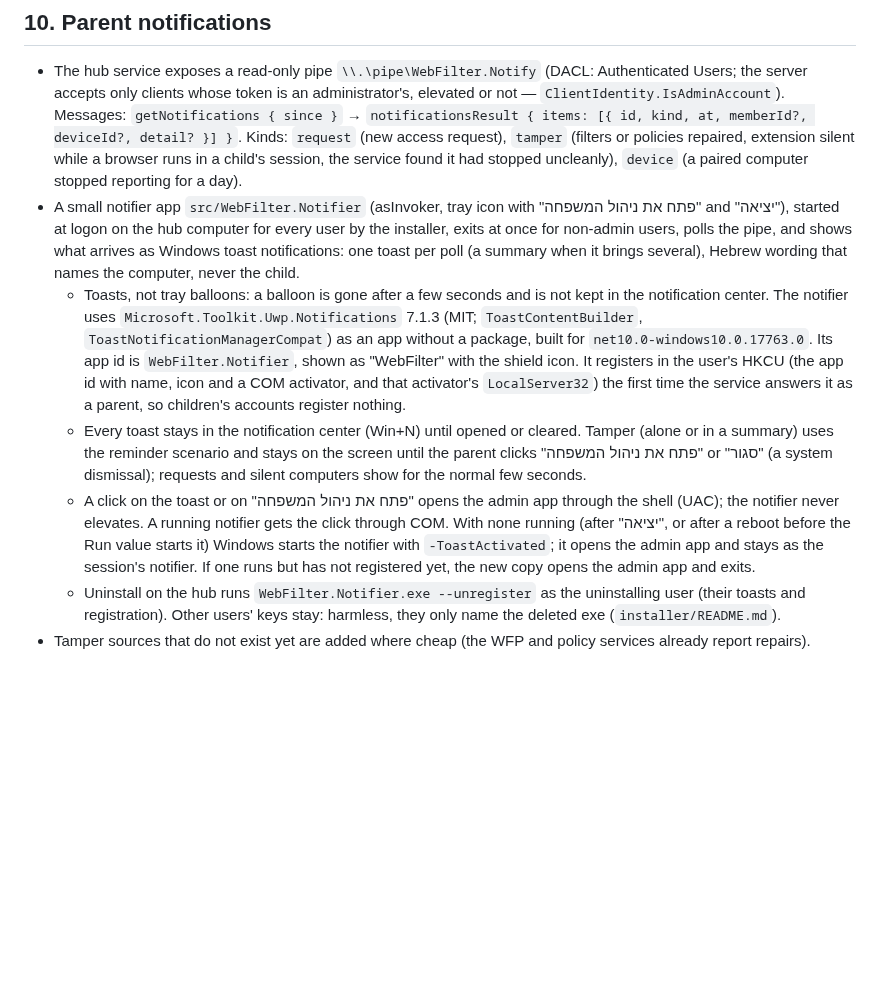
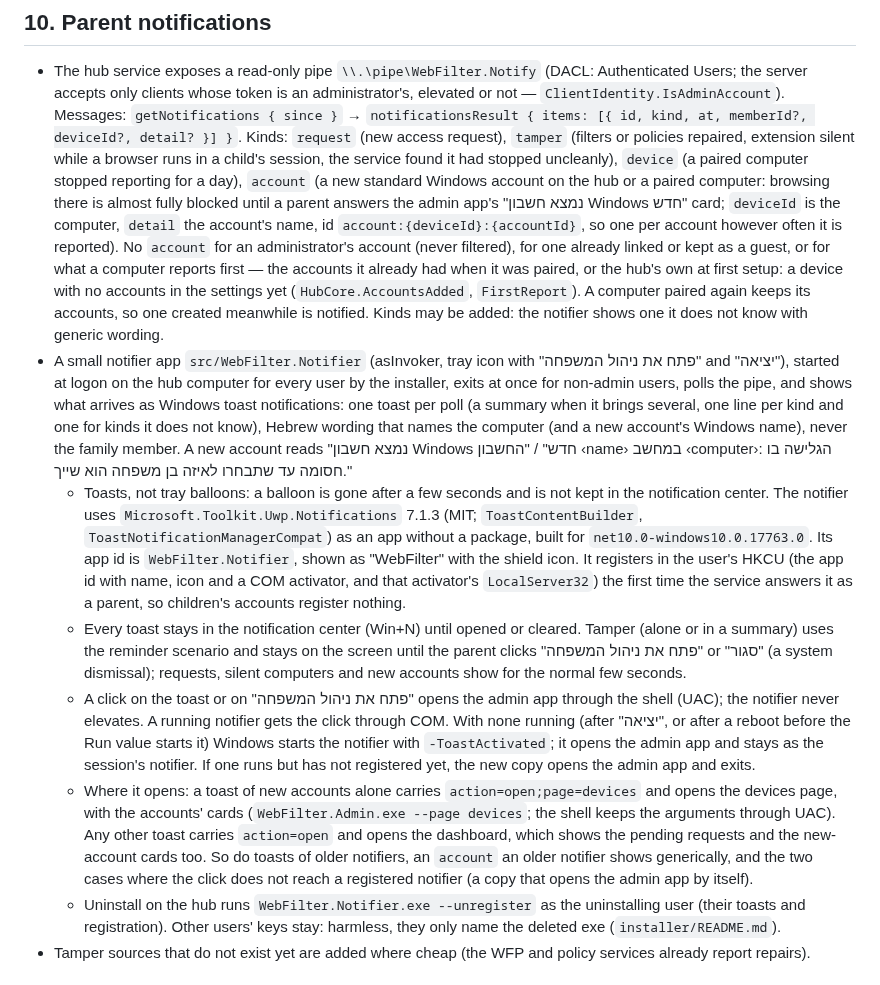
Before and after one commit to eranfinish/WebFilterApp, a Markdown page: docs/PROTECTION-SPEC.md, the part around the change. Drawn GitHub-style; blank space fills up the shorter version.

Commit message:
Docs: the "account" notification and its lab checks
- PROTECTION-SPEC §10: the account kind (what it carries, one per account,
  not for administrators, linked or guest accounts, or a computer's first
  report: the accounts a newly paired computer or the hub at first setup
  already had), its wording, normal toast duration, and where a click opens:
  the devices page (action=open;page=devices, --page devices) for new accounts
  alone, the dashboard otherwise and for older notifiers. Unknown kinds get
  generic wording.
- MVP-PLAN: account in the notify pipe's kinds.
- LAB-INSTALLER-CHECKLIST: no toast for the hub's own accounts at first setup
  or for lab-kids' accounts at pairing; a standard account created on lab-kids
  (and on lab-hub) brings the toast within about a minute, and a click opens
  the devices page with its card; no second toast after a rename, none for an
  administrator.

Co-Authored-By: Claude Opus 5.5 <noreply@anthropic.com>

```diff
--- a/docs/PROTECTION-SPEC.md
+++ b/docs/PROTECTION-SPEC.md
@@ -123,11 +123,19 @@ The admin app's activity page shows searches (filter "חיפושים").
   `getNotifications { since }` → `notificationsResult { items: [{ id, kind, at, memberId?, deviceId?, detail? }] }`.
   Kinds: `request` (new access request), `tamper` (filters or policies repaired, extension silent while a browser runs
   in a child's session, the service found it had stopped uncleanly), `device` (a paired computer stopped reporting for a
-  day).
+  day), `account` (a new standard Windows account on the hub or a paired computer: browsing there is almost fully blocked
+  until a parent answers the admin app's "נמצא חשבון Windows חדש" card; `deviceId` is the computer, `detail` the
+  account's name, id `account:{deviceId}:{accountId}`, so one per account however often it is reported). No `account`
+  for an administrator's account (never filtered), for one already linked or kept as a guest, or for what a computer
+  reports first — the accounts it already had when it was paired, or the hub's own at first setup: a device with no
+  accounts in the settings yet (`HubCore.AccountsAdded`, `FirstReport`). A computer paired again keeps its accounts, so
+  one created meanwhile is notified. Kinds may be added: the notifier shows one it does not know with generic wording.
 - A small notifier app `src/WebFilter.Notifier` (asInvoker, tray icon with "פתח את ניהול המשפחה" and "יציאה"), started
   at logon on the hub computer for every user by the installer, exits at once for non-admin users, polls the pipe, and
-  shows what arrives as Windows toast notifications: one toast per poll (a summary when it brings several), Hebrew
-  wording that names the computer, never the child.
+  shows what arrives as Windows toast notifications: one toast per poll (a summary when it brings several, one line per
+  kind and one for kinds it does not know), Hebrew wording that names the computer (and a new account's Windows name),
+  never the family member. A new account reads "נמצא חשבון Windows חדש" / "החשבון ‹name› במחשב ‹computer›: הגלישה בו
+  חסומה עד שתבחרו לאיזה בן משפחה הוא שייך."
   - Toasts, not tray balloons: a balloon is gone after a few seconds and is not kept in the notification center. The
     notifier uses `Microsoft.Toolkit.Uwp.Notifications` 7.1.3 (MIT; `ToastContentBuilder`, `ToastNotificationManagerCompat`)
     as an app without a package, built for `net10.0-windows10.0.17763.0`. Its app id is `WebFilter.Notifier`, shown as
@@ -136,11 +144,16 @@ The admin app's activity page shows searches (filter "חיפושים").
     register nothing.
   - Every toast stays in the notification center (Win+N) until opened or cleared. Tamper (alone or in a summary) uses
     the reminder scenario and stays on the screen until the parent clicks "פתח את ניהול המשפחה" or "סגור" (a system
-    dismissal); requests and silent computers show for the normal few seconds.
+    dismissal); requests, silent computers and new accounts show for the normal few seconds.
   - A click on the toast or on "פתח את ניהול המשפחה" opens the admin app through the shell (UAC); the notifier never
-    elevates. A running notifier gets the click through COM. With none running (after "יציאה", or after a reboot
-    before the Run value starts it) Windows starts the notifier with `-ToastActivated`; it opens the admin app and stays
-    as the session's notifier. If one runs but has not registered yet, the new copy opens the admin app and exits.
+    elevates. A running notifier gets the click through COM. With none running (after "יציאה", or after a reboot before
+    the Run value starts it) Windows starts the notifier with `-ToastActivated`; it opens the admin app and stays as the
+    session's notifier. If one runs but has not registered yet, the new copy opens the admin app and exits.
+  - Where it opens: a toast of new accounts alone carries `action=open;page=devices` and opens the devices page, with the
+    accounts' cards (`WebFilter.Admin.exe --page devices`; the shell keeps the arguments through UAC). Any other toast
+    carries `action=open` and opens the dashboard, which shows the pending requests and the new-account cards too. So do
+    toasts of older notifiers, an `account` an older notifier shows generically, and the two cases where the click does
+    not reach a registered notifier (a copy that opens the admin app by itself).
   - Uninstall on the hub runs `WebFilter.Notifier.exe --unregister` as the uninstalling user (their toasts and
     registration). Other users' keys stay: harmless, they only name the deleted exe (`installer/README.md`).
 - Tamper sources that do not exist yet are added where cheap (the WFP and policy services already report repairs).
```
Also changed, not shown: docs/LAB-INSTALLER-CHECKLIST.md (+17 -0 lines), docs/MVP-PLAN.md (+1 -1 lines).
